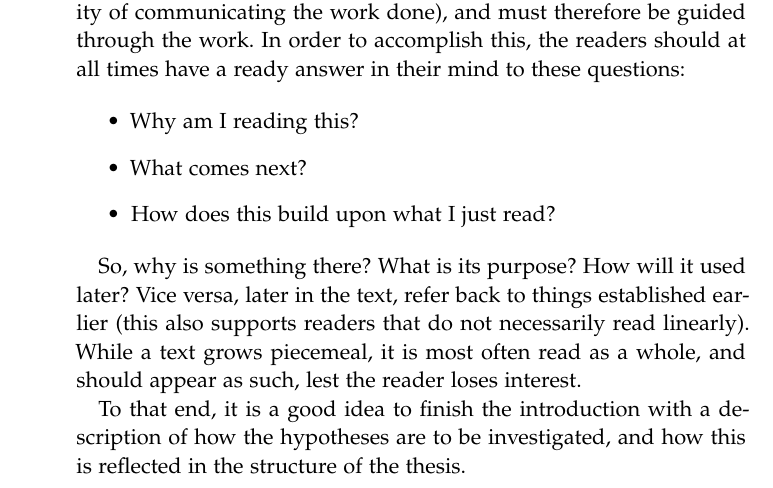
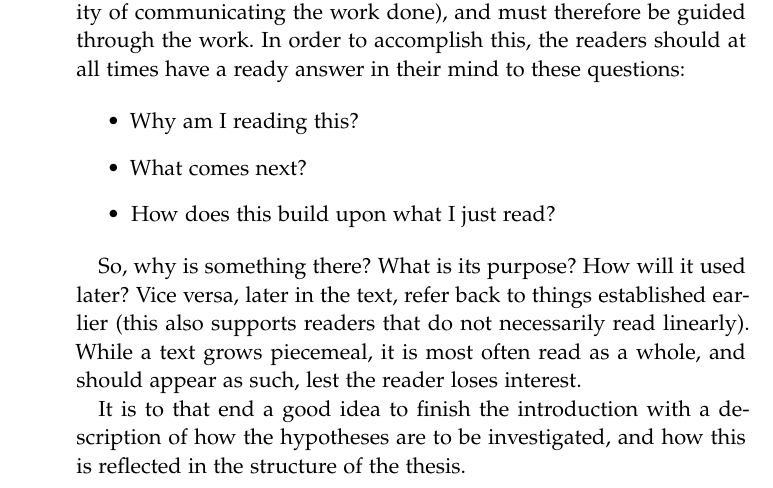
Before and after one commit to rajatdua/thesis-template, a LaTeX thesis (ClassicThesis.tex, which reads Chapters/Chapter01-Introduction.tex): part of page 16 of 59, cut so that both start at the same text. Compiled offline with pdfLaTeX; a missing font is replaced by an installed copy or a similar font.

Commit message:
reordered a sentence

```diff
--- a/Chapters/Chapter01-Introduction.tex
+++ b/Chapters/Chapter01-Introduction.tex
@@ -78,7 +78,7 @@ Vice versa, later in the text, refer back to things established earlier
 text grows piecemeal, it is most often read as a whole, and should appear as
 such, lest the reader loses interest.
 
-To that end, it is a good idea to finish the introduction with a description
+It is to that end a good idea to finish the introduction with a description
 of how the hypotheses are to be investigated, and how this is reflected in
 the structure of the thesis.
 
```
